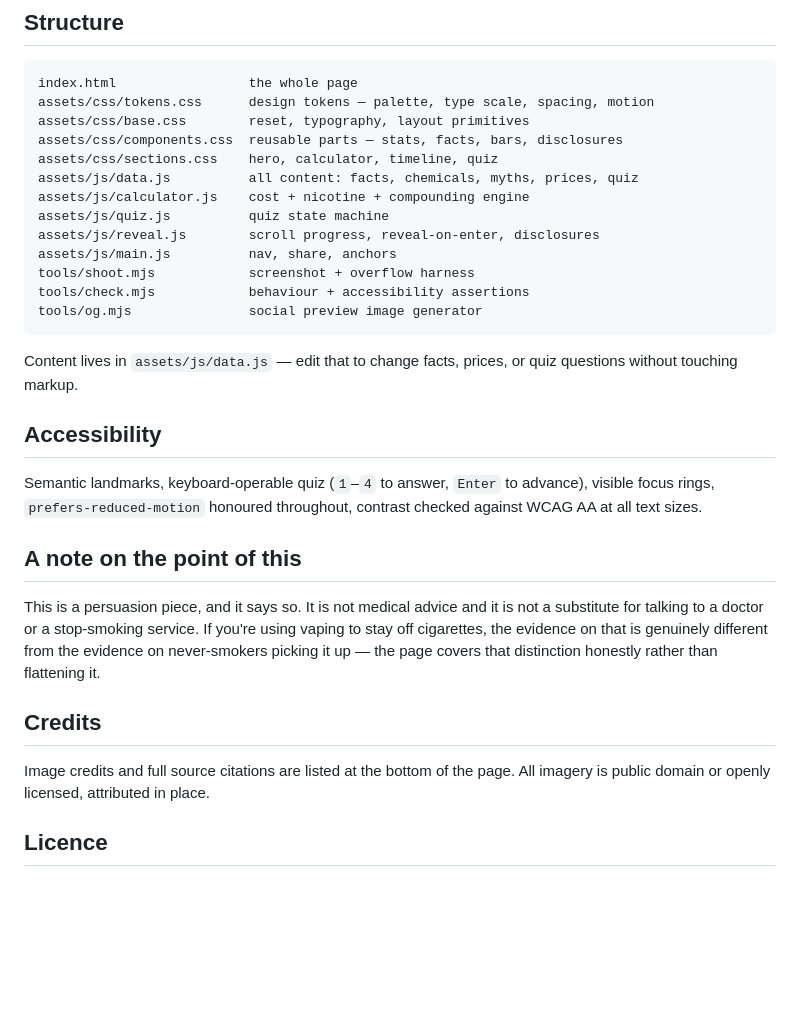
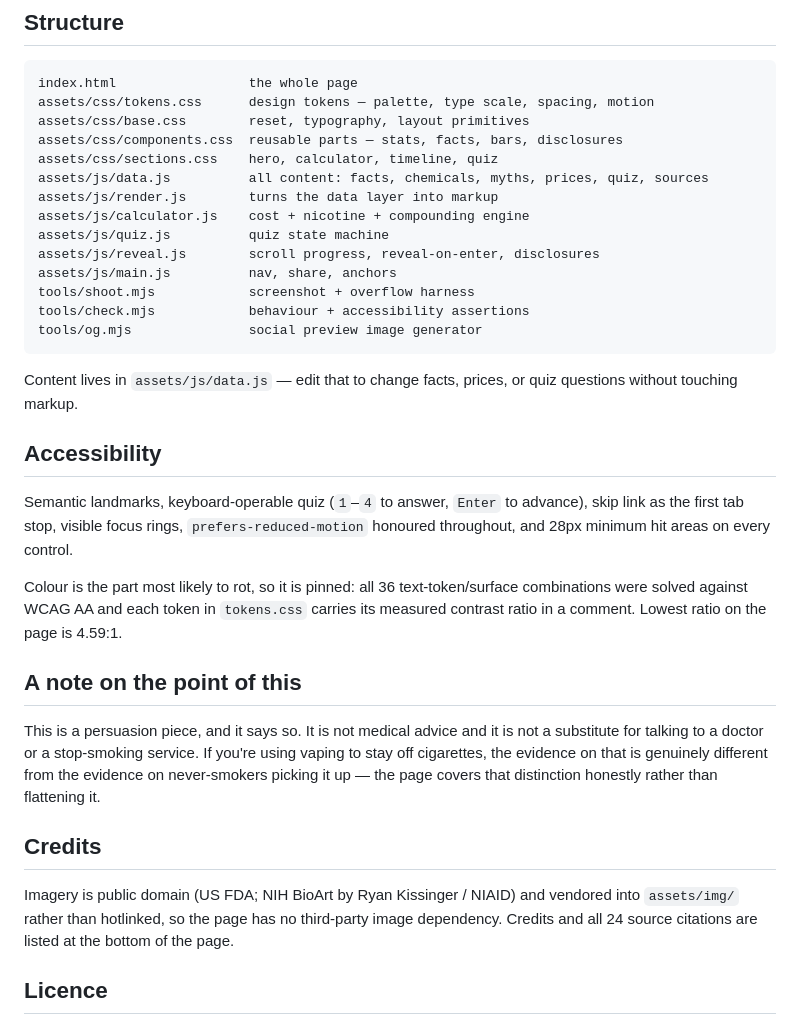
Before and after one commit to kaizennnnnnnnn/vapingIsBad, a Markdown page: README.md, the part around one of its changes. GitHub-like rendering; blank space fills up the shorter version.

```diff
--- a/README.md
+++ b/README.md
@@ -63,7 +70,8 @@ assets/css/tokens.css      design tokens — palette, type scale, spacing, motio
 assets/css/base.css        reset, typography, layout primitives
 assets/css/components.css  reusable parts — stats, facts, bars, disclosures
 assets/css/sections.css    hero, calculator, timeline, quiz
-assets/js/data.js          all content: facts, chemicals, myths, prices, quiz
+assets/js/data.js          all content: facts, chemicals, myths, prices, quiz, sources
+assets/js/render.js        turns the data layer into markup
 assets/js/calculator.js    cost + nicotine + compounding engine
 assets/js/quiz.js          quiz state machine
 assets/js/reveal.js        scroll progress, reveal-on-enter, disclosures
@@ -77,7 +85,9 @@ Content lives in `assets/js/data.js` — edit that to change facts, prices, or q
 
 ## Accessibility
 
-Semantic landmarks, keyboard-operable quiz (`1`–`4` to answer, `Enter` to advance), visible focus rings, `prefers-reduced-motion` honoured throughout, contrast checked against WCAG AA at all text sizes.
+Semantic landmarks, keyboard-operable quiz (`1`–`4` to answer, `Enter` to advance), skip link as the first tab stop, visible focus rings, `prefers-reduced-motion` honoured throughout, and 28px minimum hit areas on every control.
+
+Colour is the part most likely to rot, so it is pinned: all 36 text-token/surface combinations were solved against WCAG AA and each token in `tokens.css` carries its measured contrast ratio in a comment. Lowest ratio on the page is 4.59:1.
 
 ## A note on the point of this
 
@@ -85,7 +95,7 @@ This is a persuasion piece, and it says so. It is not medical advice and it is n
 
 ## Credits
 
-Image credits and full source citations are listed at the bottom of the page. All imagery is public domain or openly licensed, attributed in place.
+Imagery is public domain (US FDA; NIH BioArt by Ryan Kissinger / NIAID) and vendored into `assets/img/` rather than hotlinked, so the page has no third-party image dependency. Credits and all 24 source citations are listed at the bottom of the page.
 
 ## Licence
 
```
Also changed, not shown: other parts of README.md (+21 -14 lines).
